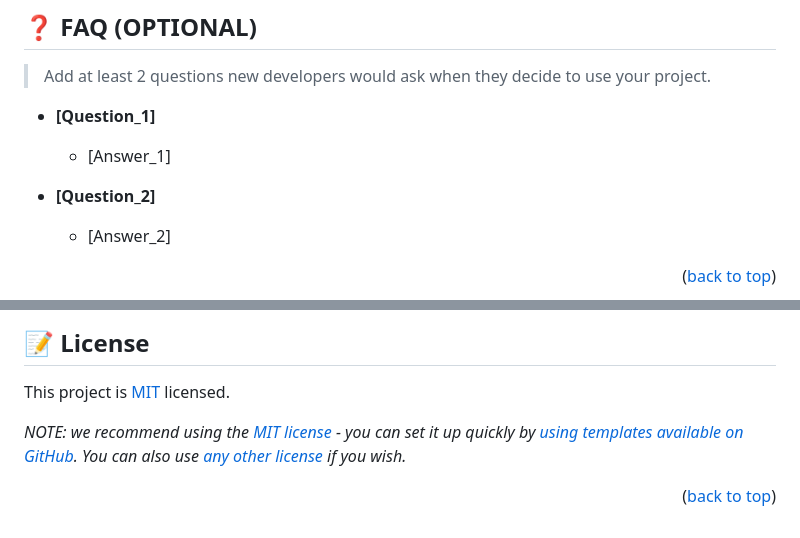
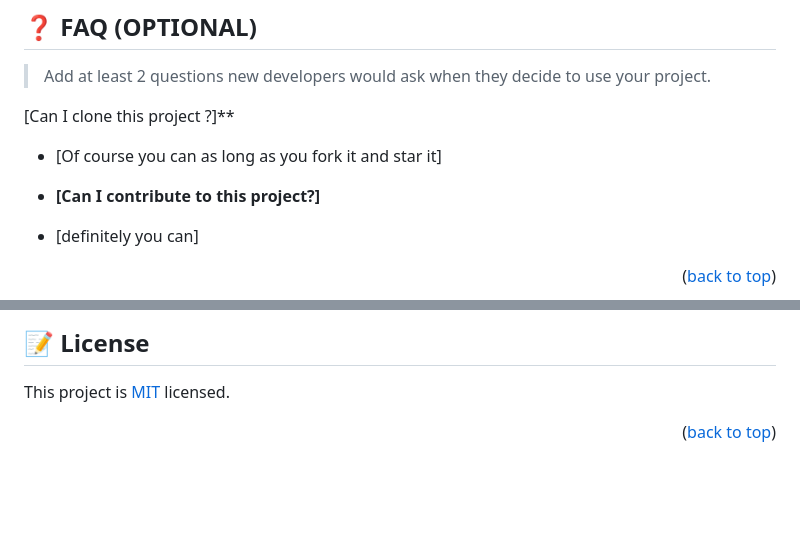
Before and after one commit to GeekyHacks/Hello-Microverse-project, a Markdown page: README.md, 2 parts joined by grey strips. GitHub-like rendering; blank space fills up the shorter version.

```diff
--- a/README.md
+++ b/README.md
@@ -233,12 +146,12 @@ I would like to thank...
 
 > Add at least 2 questions new developers would ask when they decide to use your project.
 
-- **[Question_1]**
+[Can I clone this project ?]\*\*
 
-  - [Answer_1]
+- [Of course you can as long as you fork it and star it]
 
-- **[Question_2]**
+- **[Can I contribute to this project?]**
 
-  - [Answer_2]
+- [definitely you can]
 
 <p align="right">(<a href="#readme-top">back to top</a>)</p>
@@ -249,6 +160,4 @@ I would like to thank...
 
 This project is [MIT](./LICENSE) licensed.
 
-_NOTE: we recommend using the [MIT license](https://choosealicense.com/licenses/mit/) - you can set it up quickly by [using templates available on GitHub](https://docs.github.com/en/communities/setting-up-your-project-for-healthy-contributions/adding-a-license-to-a-repository). You can also use [any other license](https://choosealicense.com/licenses/) if you wish._
-
 <p align="right">(<a href="#readme-top">back to top</a>)</p>
```
Also changed, not shown: other parts of README.md (+15 -104 lines).
